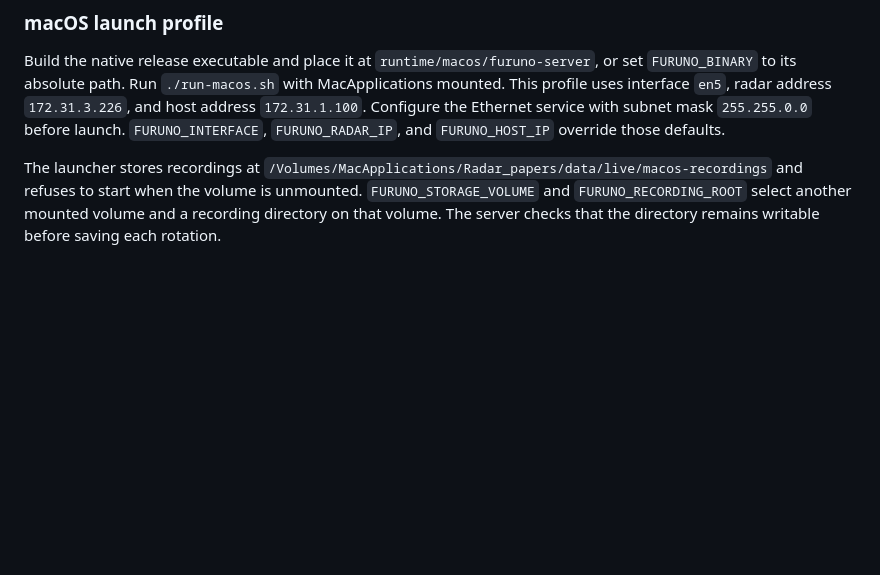
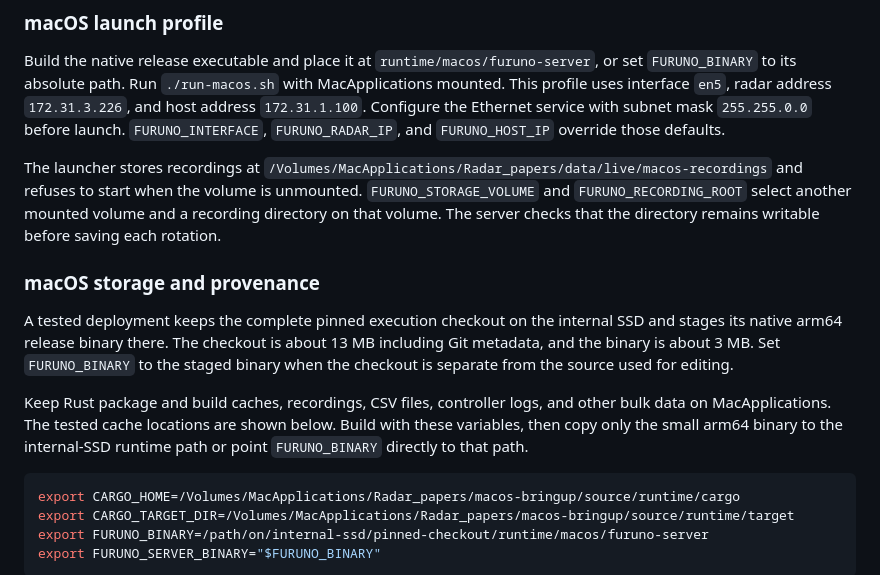
Before and after one commit to j-vaught/Furuno_Radar_Gen3_Rust_Web, a Markdown page: README.md, the part around one of its changes. GitHub-like rendering; blank space fills up the shorter version.

Commit message:
Document macOS storage and provenance layout

````diff
--- a/README.md
+++ b/README.md
@@ -42,3 +42,17 @@ Use `--interface NAME` to restrict discovery and subnet checks to one IPv4 inter
 Build the native release executable and place it at `runtime/macos/furuno-server`, or set `FURUNO_BINARY` to its absolute path. Run `./run-macos.sh` with MacApplications mounted. This profile uses interface `en5`, radar address `172.31.3.226`, and host address `172.31.1.100`. Configure the Ethernet service with subnet mask `255.255.0.0` before launch. `FURUNO_INTERFACE`, `FURUNO_RADAR_IP`, and `FURUNO_HOST_IP` override those defaults.
 
 The launcher stores recordings at `/Volumes/MacApplications/Radar_papers/data/live/macos-recordings` and refuses to start when the volume is unmounted. `FURUNO_STORAGE_VOLUME` and `FURUNO_RECORDING_ROOT` select another mounted volume and a recording directory on that volume. The server checks that the directory remains writable before saving each rotation.
+
+### macOS storage and provenance
+
+A tested deployment keeps the complete pinned execution checkout on the internal SSD and stages its native arm64 release binary there. The checkout is about 13 MB including Git metadata, and the binary is about 3 MB. Set `FURUNO_BINARY` to the staged binary when the checkout is separate from the source used for editing.
+
+Keep Rust package and build caches, recordings, CSV files, controller logs, and other bulk data on MacApplications. The tested cache locations are shown below. Build with these variables, then copy only the small arm64 binary to the internal-SSD runtime path or point `FURUNO_BINARY` directly to that path.
+
+```sh
+export CARGO_HOME=/Volumes/MacApplications/Radar_papers/macos-bringup/source/runtime/cargo
+export CARGO_TARGET_DIR=/Volumes/MacApplications/Radar_papers/macos-bringup/source/runtime/target
+export FURUNO_BINARY=/path/on/internal-ssd/pinned-checkout/runtime/macos/furuno-server
+export FURUNO_SERVER_BINARY="$FURUNO_BINARY"
+```
+
````
Also changed, not shown: other parts of README.md (+11 -0 lines).
